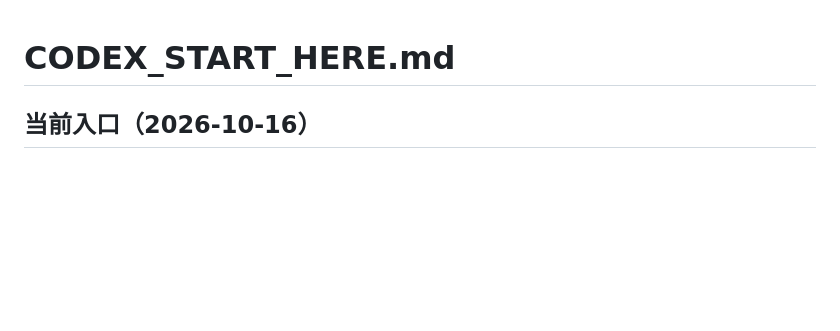
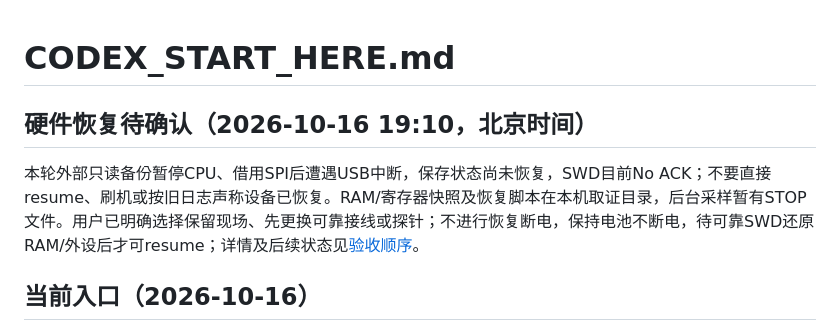
Before and after one commit to linckr/NRF52xxx-FieldTemp, a Markdown page: CODEX_START_HERE.md, the part around the change. GitHub-like rendering; blank space fills up the shorter version.

```diff
--- a/CODEX_START_HERE.md
+++ b/CODEX_START_HERE.md
@@ -1,4 +1,8 @@
 # CODEX_START_HERE.md
+
+## 硬件恢复待确认（2026-10-16 19:10，北京时间）
+
+本轮外部只读备份暂停CPU、借用SPI后遭遇USB中断，保存状态尚未恢复，SWD目前No ACK；不要直接resume、刷机或按旧日志声称设备已恢复。RAM/寄存器快照及恢复脚本在本机取证目录，后台采样暂有STOP文件。用户已明确选择保留现场、先更换可靠接线或探针；不进行恢复断电，保持电池不断电，待可靠SWD还原RAM/外设后才可resume；详情及后续状态见[验收顺序](docs/20261016-候选固件硬件验收顺序.md)。
 
 ## 当前入口（2026-10-16）
 
```
Also changed, not shown: docs/20261016-候选固件硬件验收顺序.md (+23 -1 lines).
